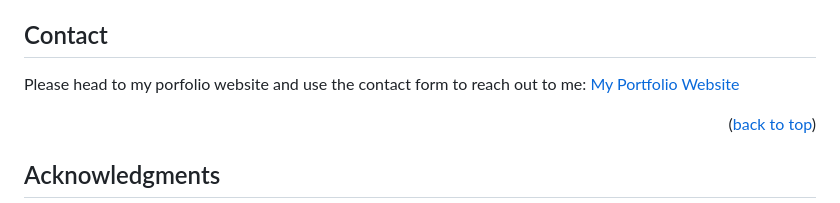
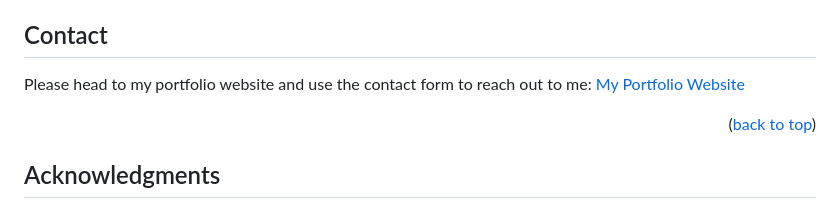
Before and after one commit to ColorlessSaber/HTML-AND-CSS-PROJECTS, a Markdown page: README.md, the part around the change. Rendered like a GitHub page.

Commit message:
Typo fix.

```diff
--- a/README.md
+++ b/README.md
@@ -85,7 +85,7 @@ Distributed under the MIT License. See 'LICENSE.txt' for more information.
 
 <!-- Conact -->
 ## Contact
-Please head to my porfolio website and use the contact form to reach out to me:
+Please head to my portfolio website and use the contact form to reach out to me:
 [My Portfolio Website][portfolio-url]
 
 <p align="right">(<a href="#readme-top">back to top</a>)</p>
```
